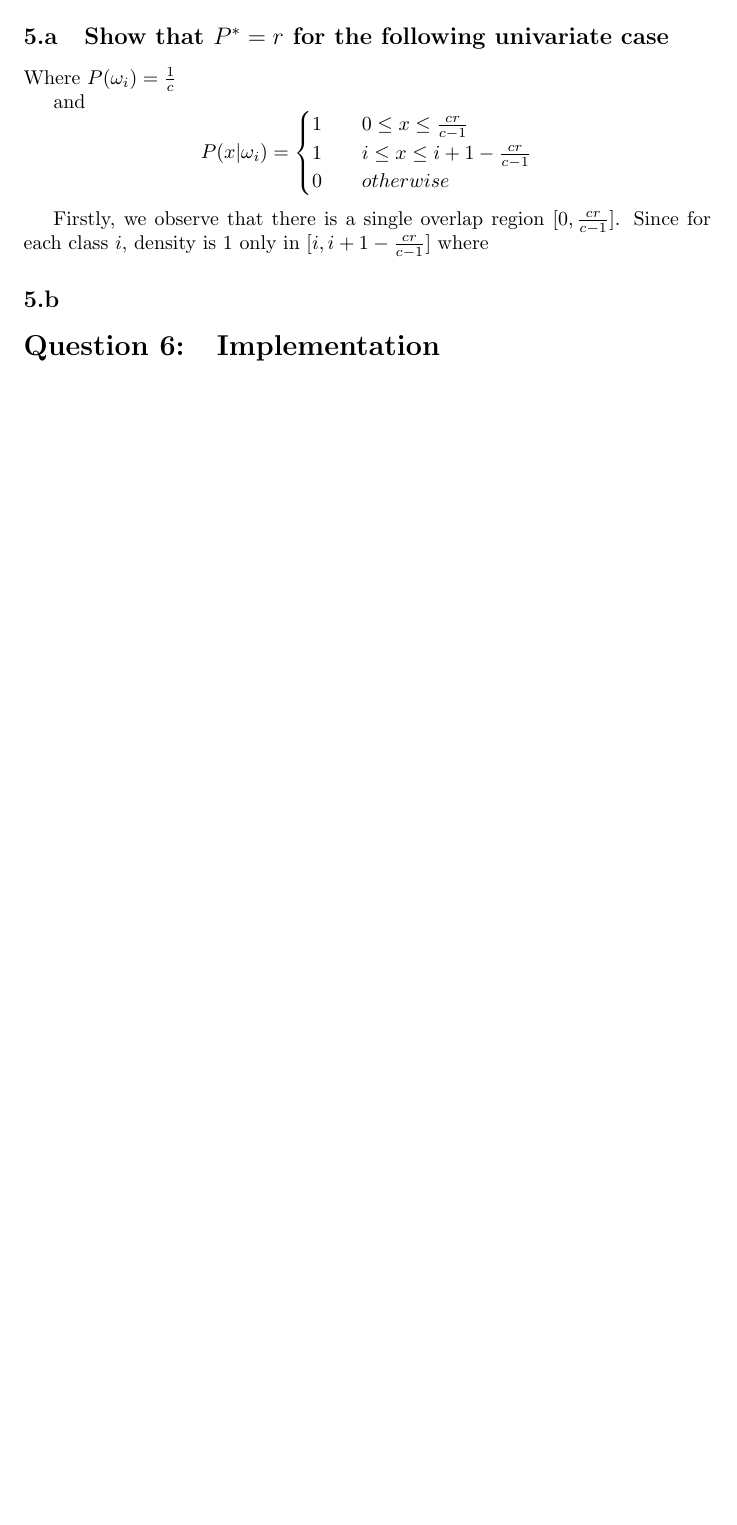
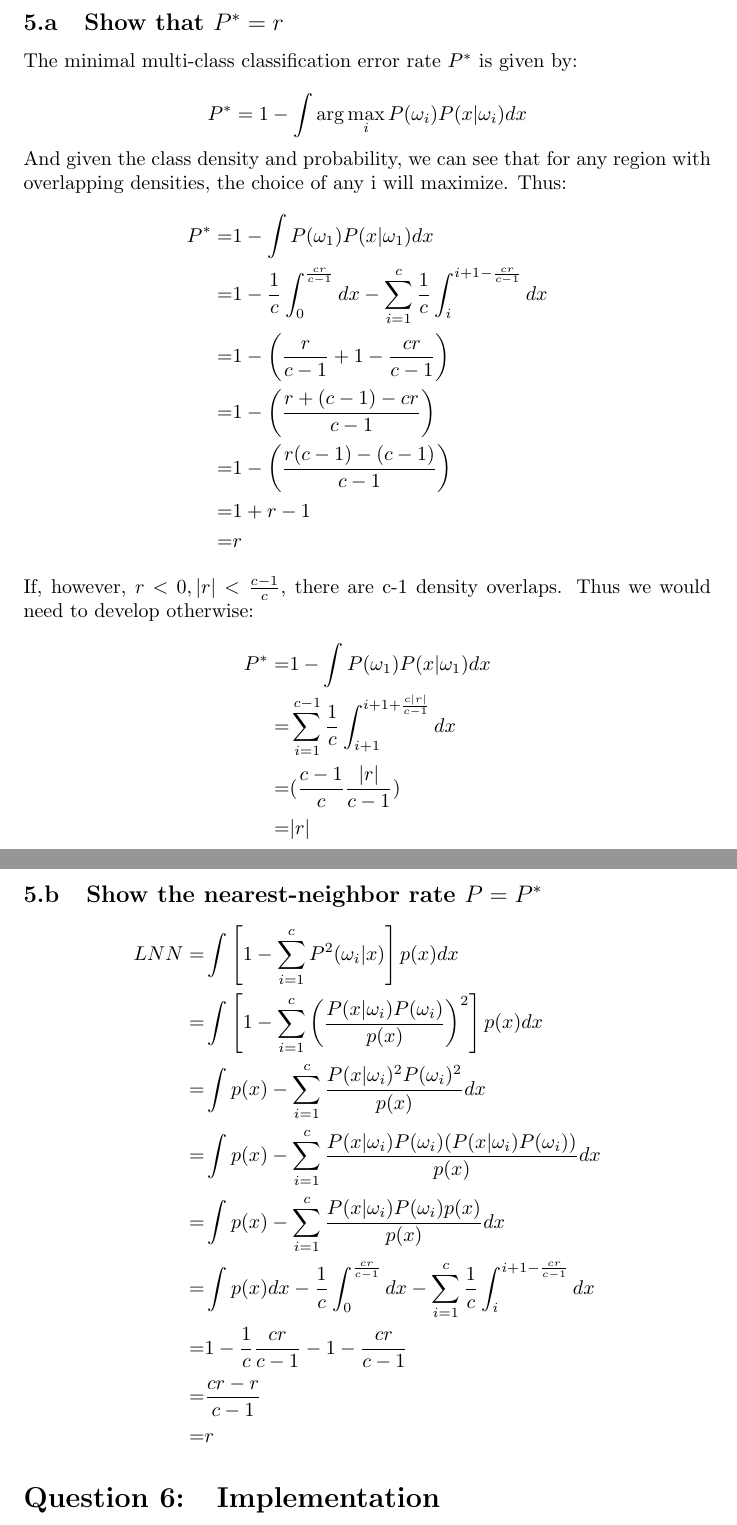
Before and after one commit to friketrike/6321_A3, a LaTeX document (6321_A3_40012304.ltx): part of page 5 of 5 before the commit and two parts of pages 6 and 7 of 7 after it, the two joined at a grey line, cut so that both start at the same text, the shorter picture padded with empty space. Compiled offline with pdfLaTeX.

Commit message:
progress in the q5 front

```diff
--- a/6321_A3_40012304.ltx
+++ b/6321_A3_40012304.ltx
@@ -258,6 +260,5 @@ The same rationale as question \ref{functions} applies here.
-\subsection{Show that $P^* = r$ for the following univariate case}
-Where $P(\omega_i)=\frac{1}{c}$
-
+For the following univariate case
+where $P(\omega_i)=\frac{1}{c}$
 and
 \[
 	P(x|\omega_i) =
@@ -267,13 +268,59 @@ and
 		0 & \quad otherwise
 	\end{cases}
 \]
+%------------------------  a ------------------------%
+\subsection{Show that $P^* = r$ }
 
-Firstly, we observe that there is a single overlap region $[0, \frac{cr}{c-1}]$. Since for each class $i$, density is 1 only in $[i, i+1-\frac{cr}{c-1}]$ where
+% Firstly, we observe that there is a single overlap region $[0, \frac{cr}{c-1}]$. Since for each class $i$, density is 1 only in $[i, i+1-\frac{cr}{c-1}]$ where
 
+The minimal multi-class classification error rate $P^*$ is given by:
 
-
+\[
+		P^* = 1-\int \arg\max\limits_i P(\omega_i)P(x|\omega_i)dx
+\]
+And given the class density and probability, we can see that for any region with overlapping densities, the choice of any i will maximize. Thus:
+\[
+	\begin{aligned}
+		P^* =& 1-\int P(\omega_1)P(x|\omega_1)dx\\
+		         =& 1 - \frac{1}{c}\int_0^{\frac{cr}{c-1}}dx - \sum_{i=1}^{c}
+		       		\frac{1}{c}\int_i^{i+1-\frac{cr}{c-1}}dx \\ %
+		        =& 1 - \left( \frac{r}{c-1} + 1 - \frac{cr}{c-1} \right)\\
+		        =& 1 - \left(\frac{r+(c-1) - cr}{c-1}\right)\\
+		        =& 1 - \left(\frac{r(c-1) - (c-1)}{c-1}\right)\\
+		        =& 1 + r - 1\\
+		        =& r
+	\end{aligned}
+\]
+If, however, $r < 0, |r| < \frac{c-1}{c} $, there are c-1 density overlaps. Thus we would need to develop otherwise:
+\[
+	\begin{aligned}
+		P^* =& 1-\int P(\omega_1)P(x|\omega_1)dx\\
+		        =& \sum\limits_{i=1}^{c-1}\frac{1}{c}\int_{i+1}^{i+1+\frac{c|r|}{c-1}}dx\\
+		        =& (\frac{c-1}{c}\frac{|r|}{c-1})\\
+		        =& |r|
+	\end{aligned}
+\]
 %------------------------  b ------------------------%
-\subsection{}
+\subsection{Show the nearest-neighbor rate $P = P^*$}
+\[
+	\begin{aligned}
+		LNN =& \int\left[ 1 - \sum_{i=1}^{c}P^2(\omega_i | x)\right]p(x)dx \\
+		       =& \int\left[ 1 - \sum_{i=1}^{c}
+		       		\left(\frac{P(x | \omega_i )P(\omega_i)}{p(x)}\right)^2
+		       	\right]p(x)dx \\
+		       =& \int p(x) - \sum_{i=1}^{c}
+		       		\frac{P(x | \omega_i )^2P(\omega_i)^2}{p(x)}dx \\ %
+		      =& \int p(x) - \sum_{i=1}^{c}
+		       		\frac{P(x | \omega_i )P(\omega_i)(P(x | \omega_i )P(\omega_i))}{p(x)}dx \\ %
+		      =& \int p(x) - \sum_{i=1}^{c}
+		       		\frac{P(x | \omega_i )P(\omega_i)p(x)}{p(x)}dx \\ %
+		      =& \int p(x)dx - \frac{1}{c}\int_0^{\frac{cr}{c-1}}dx - \sum_{i=1}^{c}
+		       		\frac{1}{c}\int_i^{i+1-\frac{cr}{c-1}}dx \\ %
+		      =& 1 - \frac{1}{c}\frac{cr}{c-1} - 1-\frac{cr}{c-1} \\ %
+		      =& \frac{cr - r}{c-1}\\ %
+		      =& r\\
+	\end{aligned}
+\]
 
 
 %------------------------------------------ Q 6 ----------------------------------------------------
```
Also changed, not shown: 6321_A3_40012304.pdf, 6321_A3_40012304.ltx (8 more changed lines).
